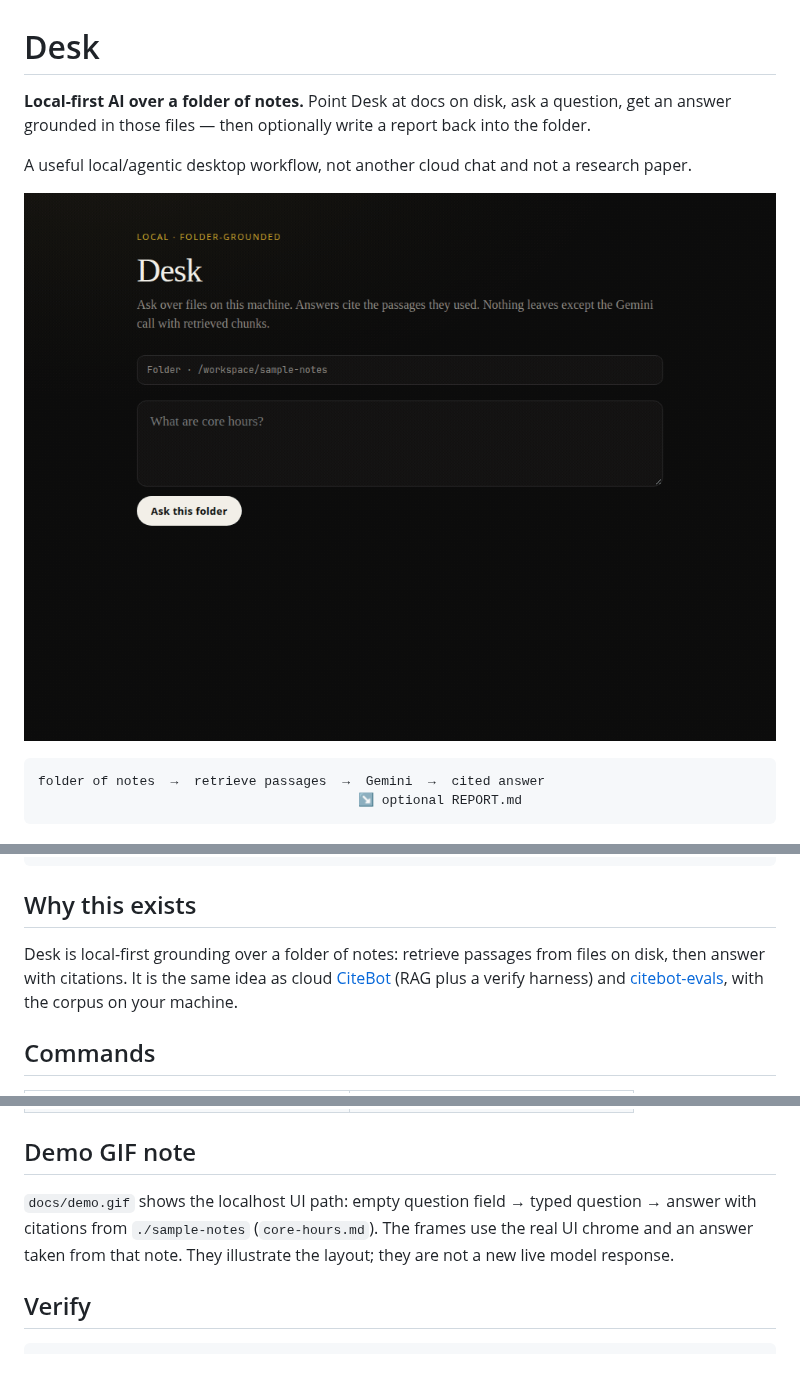
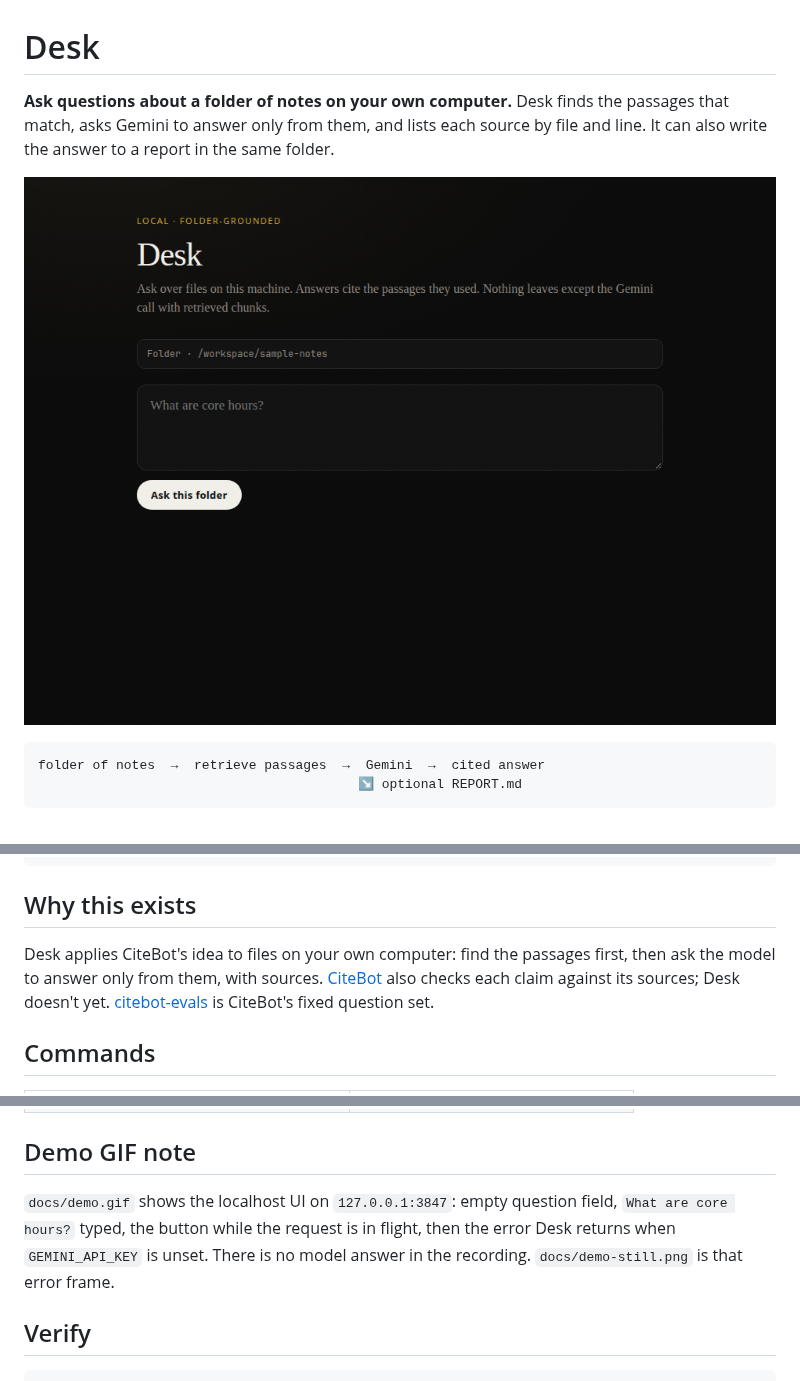
Before and after one commit to jakob-alexander2000/desk, a Markdown page: README.md, 3 parts joined by grey strips. Drawn GitHub-style; pictures changed too: docs/demo.gif.

````diff
--- a/README.md
+++ b/README.md
@@ -1,10 +1,8 @@
 # Desk
 
-**Local-first AI over a folder of notes.** Point Desk at docs on disk, ask a question, get an answer grounded in those files — then optionally write a report back into the folder.
+**Ask questions about a folder of notes on your own computer.** Desk finds the passages that match, asks Gemini to answer only from them, and lists each source by file and line. It can also write the answer to a report in the same folder.
 
-A useful local/agentic desktop workflow, not another cloud chat and not a research paper.
-
-![Desk demo — folder → cited answer](./docs/demo.gif)
+![Desk demo — localhost question, then the missing-key error](./docs/demo.gif)
 
 ```
 folder of notes  →  retrieve passages  →  Gemini  →  cited answer
@@ -46,7 +44,7 @@ npm run desk -- report ./sample-notes \
 
 ## Why this exists
 
-Desk is local-first grounding over a folder of notes: retrieve passages from files on disk, then answer with citations. It is the same idea as cloud [CiteBot](https://citebot-chi.vercel.app) (RAG plus a verify harness) and [citebot-evals](https://github.com/jakob-alexander2000/citebot-evals), with the corpus on your machine.
+Desk applies CiteBot's idea to files on your own computer: find the passages first, then ask the model to answer only from them, with sources. [CiteBot](https://citebot-chi.vercel.app) also checks each claim against its sources; Desk doesn't yet. [citebot-evals](https://github.com/jakob-alexander2000/citebot-evals) is CiteBot's fixed question set.
 
 ## Commands
 
@@ -59,7 +57,7 @@ Desk is local-first grounding over a folder of notes: retrieve passages from fil
 
 ## Demo GIF note
 
-`docs/demo.gif` shows the localhost UI path: empty question field → typed question → answer with citations from `./sample-notes` (`core-hours.md`). The frames use the real UI chrome and an answer taken from that note. They illustrate the layout; they are not a new live model response.
+`docs/demo.gif` shows the localhost UI on `127.0.0.1:3847`: empty question field, `What are core hours?` typed, the button while the request is in flight, then the error Desk returns when `GEMINI_API_KEY` is unset. There is no model answer in the recording. `docs/demo-still.png` is that error frame.
 
 ## Verify
 
````
Also changed, not shown: sample-notes/meeting-2026-10-20.md (+5 -6 lines), docs/demo-still.png, 3 other files.
